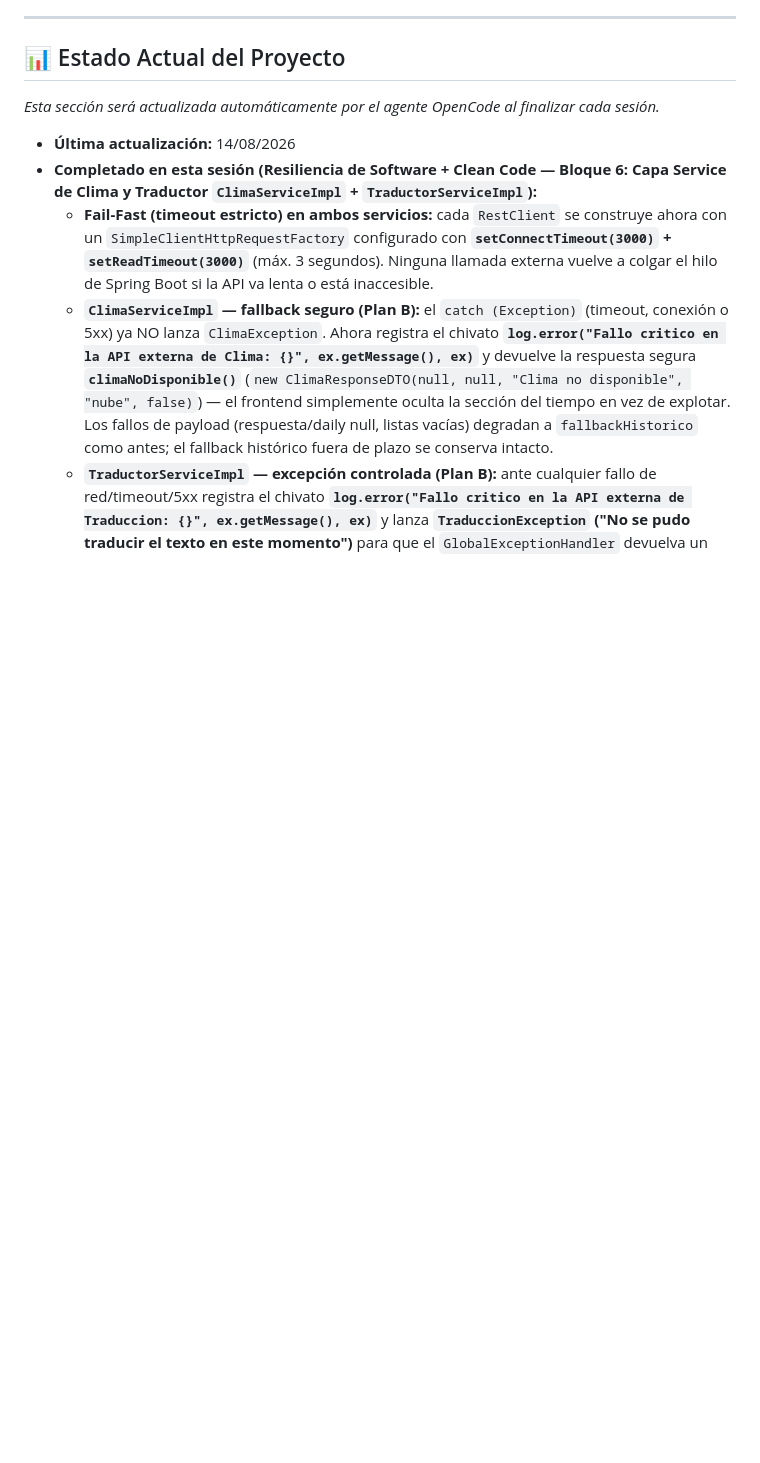
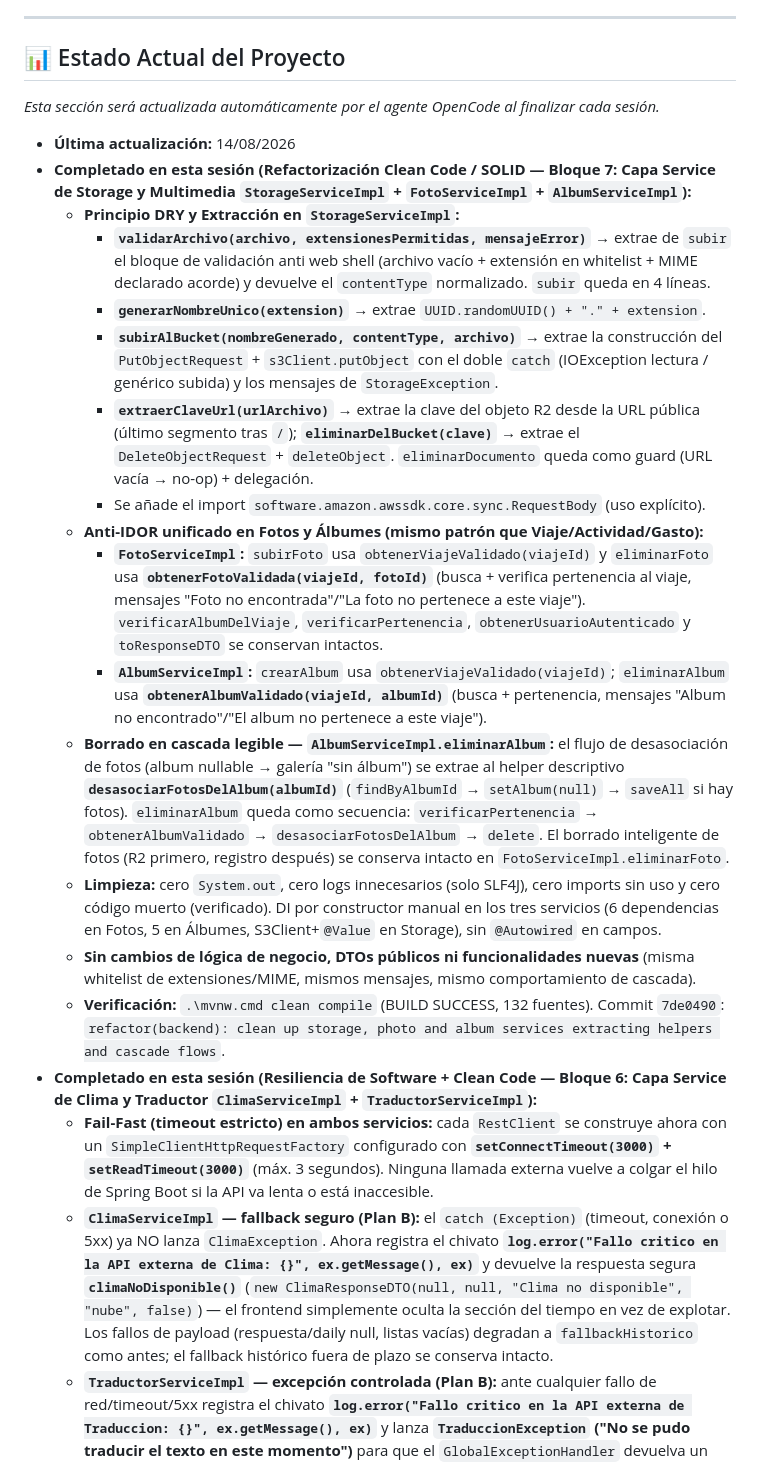
Before and after one commit to JMCode91/viajes-app, a Markdown page: backend/AGENTS.md, the part around the change. Rendered like a GitHub page; blank space fills up the shorter version.

Commit message:
docs(backend): update AGENTS.md with storage and multimedia refactor session entry (Bloque 7)

```diff
--- a/backend/AGENTS.md
+++ b/backend/AGENTS.md
@@ -46,6 +46,20 @@ Desarrollo de una aplicación web de gestión integral de viajes enfocada estric
 *Esta sección será actualizada automáticamente por el agente OpenCode al finalizar cada sesión.*
 
 - **Última actualización:** 14/08/2026
+- **Completado en esta sesión (Refactorización Clean Code / SOLID — Bloque 7: Capa Service de Storage y Multimedia `StorageServiceImpl` + `FotoServiceImpl` + `AlbumServiceImpl`):**
+  - **Principio DRY y Extracción en `StorageServiceImpl`:**
+    - **`validarArchivo(archivo, extensionesPermitidas, mensajeError)`** → extrae de `subir` el bloque de validación anti web shell (archivo vacío + extensión en whitelist + MIME declarado acorde) y devuelve el `contentType` normalizado. `subir` queda en 4 líneas.
+    - **`generarNombreUnico(extension)`** → extrae `UUID.randomUUID() + "." + extension`.
+    - **`subirAlBucket(nombreGenerado, contentType, archivo)`** → extrae la construcción del `PutObjectRequest` + `s3Client.putObject` con el doble `catch` (IOException lectura / genérico subida) y los mensajes de `StorageException`.
+    - **`extraerClaveUrl(urlArchivo)`** → extrae la clave del objeto R2 desde la URL pública (último segmento tras `/`); **`eliminarDelBucket(clave)`** → extrae el `DeleteObjectRequest` + `deleteObject`. `eliminarDocumento` queda como guard (URL vacía → no-op) + delegación.
+    - Se añade el import `software.amazon.awssdk.core.sync.RequestBody` (uso explícito).
+  - **Anti-IDOR unificado en Fotos y Álbumes (mismo patrón que Viaje/Actividad/Gasto):**
+    - **`FotoServiceImpl`:** `subirFoto` usa `obtenerViajeValidado(viajeId)` y `eliminarFoto` usa **`obtenerFotoValidada(viajeId, fotoId)`** (busca + verifica pertenencia al viaje, mensajes "Foto no encontrada"/"La foto no pertenece a este viaje"). `verificarAlbumDelViaje`, `verificarPertenencia`, `obtenerUsuarioAutenticado` y `toResponseDTO` se conservan intactos.
+    - **`AlbumServiceImpl`:** `crearAlbum` usa `obtenerViajeValidado(viajeId)`; `eliminarAlbum` usa **`obtenerAlbumValidado(viajeId, albumId)`** (busca + pertenencia, mensajes "Album no encontrado"/"El album no pertenece a este viaje").
+  - **Borrado en cascada legible — `AlbumServiceImpl.eliminarAlbum`:** el flujo de desasociación de fotos (album nullable → galería "sin álbum") se extrae al helper descriptivo **`desasociarFotosDelAlbum(albumId)`** (`findByAlbumId` → `setAlbum(null)` → `saveAll` si hay fotos). `eliminarAlbum` queda como secuencia: `verificarPertenencia` → `obtenerAlbumValidado` → `desasociarFotosDelAlbum` → `delete`. El borrado inteligente de fotos (R2 primero, registro después) se conserva intacto en `FotoServiceImpl.eliminarFoto`.
+  - **Limpieza:** cero `System.out`, cero logs innecesarios (solo SLF4J), cero imports sin uso y cero código muerto (verificado). DI por constructor manual en los tres servicios (6 dependencias en Fotos, 5 en Álbumes, S3Client+`@Value` en Storage), sin `@Autowired` en campos.
+  - **Sin cambios de lógica de negocio, DTOs públicos ni funcionalidades nuevas** (misma whitelist de extensiones/MIME, mismos mensajes, mismo comportamiento de cascada).
+  - **Verificación:** `.\mvnw.cmd clean compile` (BUILD SUCCESS, 132 fuentes). Commit `7de0490`: `refactor(backend): clean up storage, photo and album services extracting helpers and cascade flows`.
 - **Completado en esta sesión (Resiliencia de Software + Clean Code — Bloque 6: Capa Service de Clima y Traductor `ClimaServiceImpl` + `TraductorServiceImpl`):**
   - **Fail-Fast (timeout estricto) en ambos servicios:** cada `RestClient` se construye ahora con un `SimpleClientHttpRequestFactory` configurado con **`setConnectTimeout(3000)` + `setReadTimeout(3000)`** (máx. 3 segundos). Ninguna llamada externa vuelve a colgar el hilo de Spring Boot si la API va lenta o está inaccesible.
   - **`ClimaServiceImpl` — fallback seguro (Plan B):** el `catch (Exception)` (timeout, conexión o 5xx) ya NO lanza `ClimaException`. Ahora registra el chivato **`log.error("Fallo critico en la API externa de Clima: {}", ex.getMessage(), ex)`** y devuelve la respuesta segura **`climaNoDisponible()`** (`new ClimaResponseDTO(null, null, "Clima no disponible", "nube", false)`) — el frontend simplemente oculta la sección del tiempo en vez de explotar. Los fallos de payload (respuesta/daily null, listas vacías) degradan a `fallbackHistorico` como antes; el fallback histórico fuera de plazo se conserva intacto.
```
